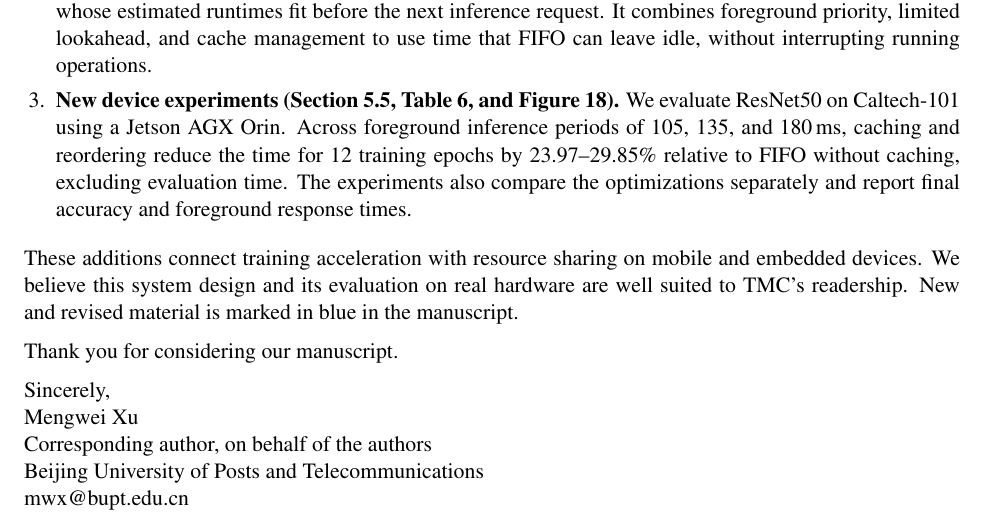
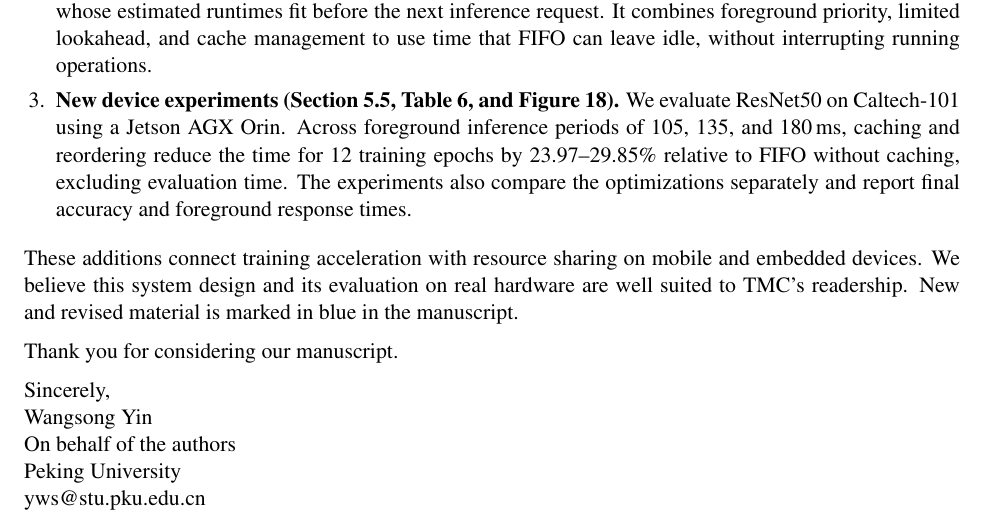
Before and after one commit to yinwangsong/PieBridge, a LaTeX document (tmc_extension/submission/cover_letter_tmc.tex): part of the page, cut so that both start at the same text. Compiled offline with pdfLaTeX.

Commit message:
Use Wangsong Yin as cover letter signatory

```diff
--- a/tmc_extension/submission/cover_letter_tmc.tex
+++ b/tmc_extension/submission/cover_letter_tmc.tex
@@ -9,7 +9,7 @@
 \setlength{\parindent}{0pt}
 \setlength{\parskip}{6pt}
 \hypersetup{pdftitle={Cover Letter: PETCube -- IEEE Transactions on Mobile Computing},
-  pdfauthor={Mengwei Xu}}
+  pdfauthor={Wangsong Yin}}
 
 \begin{document}
 15 November 2026
@@ -39,8 +39,8 @@ These additions connect training acceleration with resource sharing on mobile an
 Thank you for considering our manuscript.
 
 Sincerely,\\
-Mengwei Xu\\
-Corresponding author, on behalf of the authors\\
-Beijing University of Posts and Telecommunications\\
-\href{mailto:mwx@bupt.edu.cn}{mwx@bupt.edu.cn}
+Wangsong Yin\\
+On behalf of the authors\\
+Peking University\\
+\href{mailto:yws@stu.pku.edu.cn}{yws@stu.pku.edu.cn}
 \end{document}
```
Also changed, not shown: tmc_extension/submission/cover_letter_tmc.txt (+4 -4 lines), tmc_extension/submission/README.txt, tmc_extension/submission/cover_letter_tmc.pdf.
